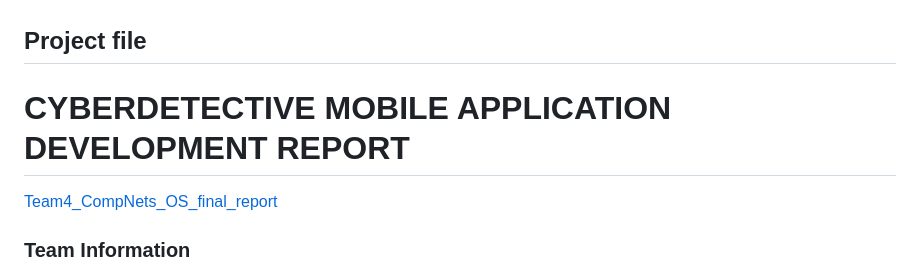
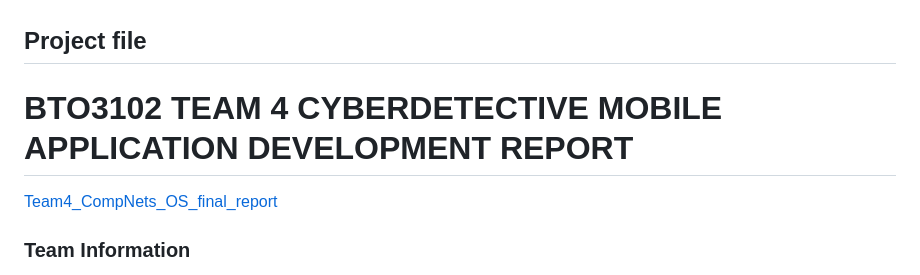
Before and after one commit to wso-6/ceit_project, a Markdown page: README.md, the part around the change. GitHub-like rendering.

```diff
--- a/README.md
+++ b/README.md
@@ -1,6 +1,6 @@
 
 ## Project file
-# CYBERDETECTIVE MOBILE APPLICATION DEVELOPMENT REPORT
+# BTO3102 TEAM 4 CYBERDETECTIVE MOBILE APPLICATION DEVELOPMENT REPORT
 [Team4_CompNets_OS_final_report](https://stdyildizedu-my.sharepoint.com/:w:/g/personal/aysegul_kaya1_std_yildiz_edu_tr/IQDufxLWlheUQ55USPRJsdssAY091ntHYmxJHRvOcIWGal0?e=UzkAdx)
 
 ### Team Information
```
